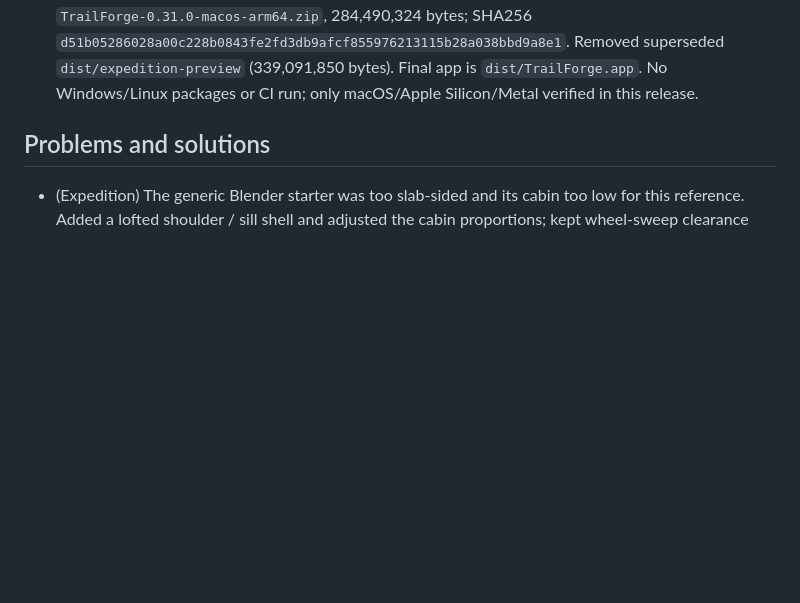
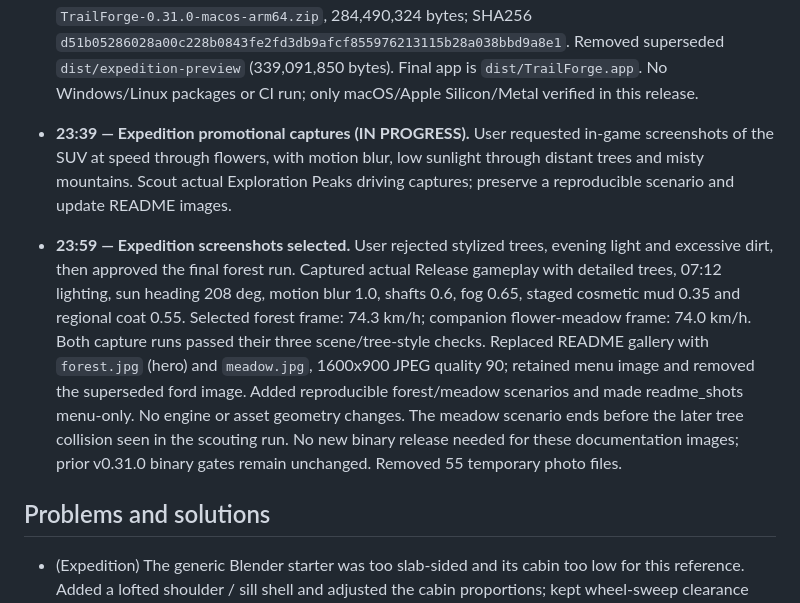
Before and after one commit to m-brtn/trailforge, a Markdown page: devlog/2026-11-02.md, the part around the change. Rendered like a GitHub page; blank space fills up the shorter version.

```diff
--- a/devlog/2026-11-02.md
+++ b/devlog/2026-11-02.md
@@ -516,6 +516,20 @@ road bake and make the roads follow the terrain.
   SHA256 `d51b05286028a00c228b0843fe2fd3db9afcf855976213115b28a038bbd9a8e1`.
   Removed superseded `dist/expedition-preview` (339,091,850 bytes). Final app is `dist/TrailForge.app`.
   No Windows/Linux packages or CI run; only macOS/Apple Silicon/Metal verified in this release.
+
+- **23:39 — Expedition promotional captures (IN PROGRESS).** User requested in-game screenshots
+  of the SUV at speed through flowers, with motion blur, low sunlight through distant trees and misty mountains.
+  Scout actual Exploration Peaks driving captures; preserve a reproducible scenario and update README images.
+
+- **23:59 — Expedition screenshots selected.** User rejected stylized trees, evening light and
+  excessive dirt, then approved the final forest run. Captured actual Release gameplay with detailed trees,
+  07:12 lighting, sun heading 208 deg, motion blur 1.0, shafts 0.6, fog 0.65, staged cosmetic mud 0.35 and
+  regional coat 0.55. Selected forest frame: 74.3 km/h; companion flower-meadow frame: 74.0 km/h.
+  Both capture runs passed their three scene/tree-style checks. Replaced README gallery with `forest.jpg`
+  (hero) and `meadow.jpg`, 1600x900 JPEG quality 90; retained menu image and removed the superseded ford image.
+  Added reproducible forest/meadow scenarios and made readme_shots menu-only. No engine or asset geometry changes.
+  The meadow scenario ends before the later tree collision seen in the scouting run. No new binary release needed
+  for these documentation images; prior v0.31.0 binary gates remain unchanged. Removed 55 temporary photo files.
 
 ## Problems and solutions
 
```
Also changed, not shown: README.md (+3 -3 lines), docs/testing.md (+4 -3 lines), docs/ford.jpg (deleted), docs/forest.jpg (added), docs/meadow.jpg, 3 other files.
